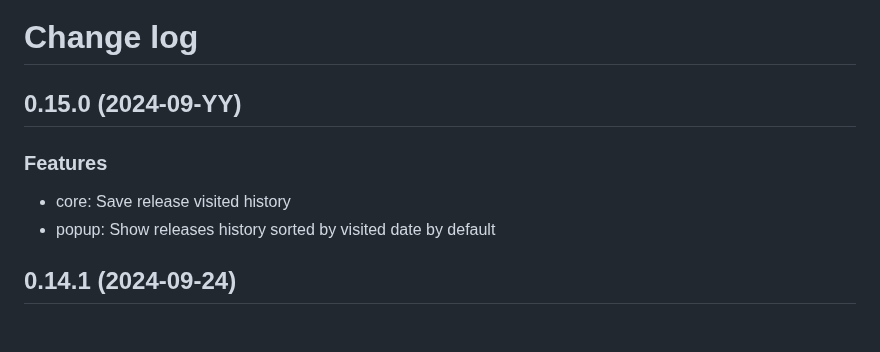
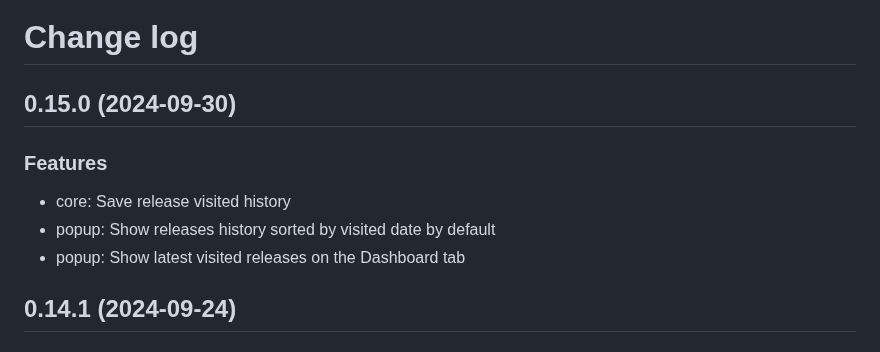
Before and after one commit to Serhii-DV/bandcamp-to-discogs, a Markdown page: CHANGELOG.md, the part around the change. GitHub-like rendering.

Commit message:
Added changelog

```diff
--- a/CHANGELOG.md
+++ b/CHANGELOG.md
@@ -1,11 +1,12 @@
 # Change log
 
-## 0.15.0 (2024-09-YY)
+## 0.15.0 (2024-09-30)
 
 ### Features
 
 - core: Save release visited history
 - popup: Show releases history sorted by visited date by default
+- popup: Show latest visited releases on the Dashboard tab
 
 ## 0.14.1 (2024-09-24)
 
```
